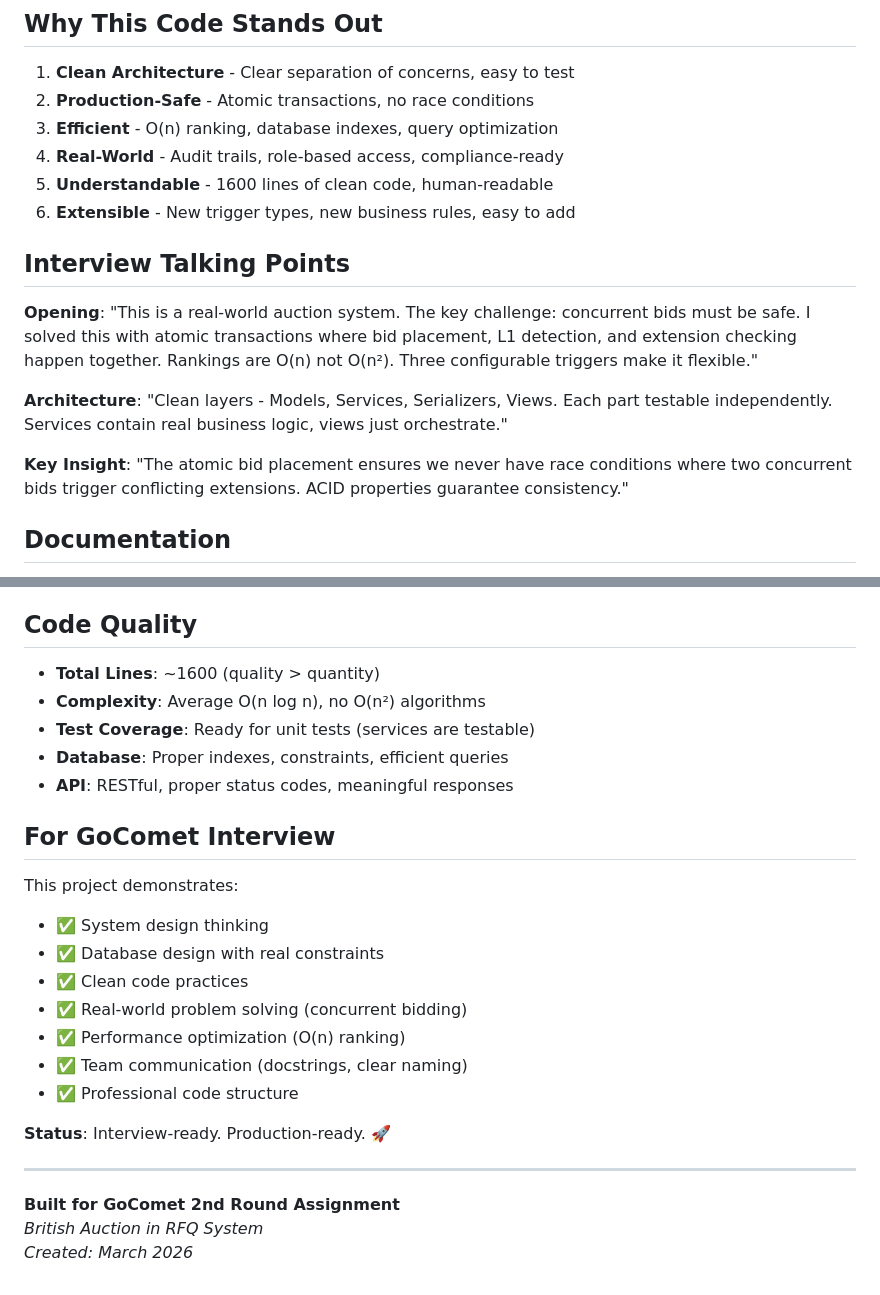
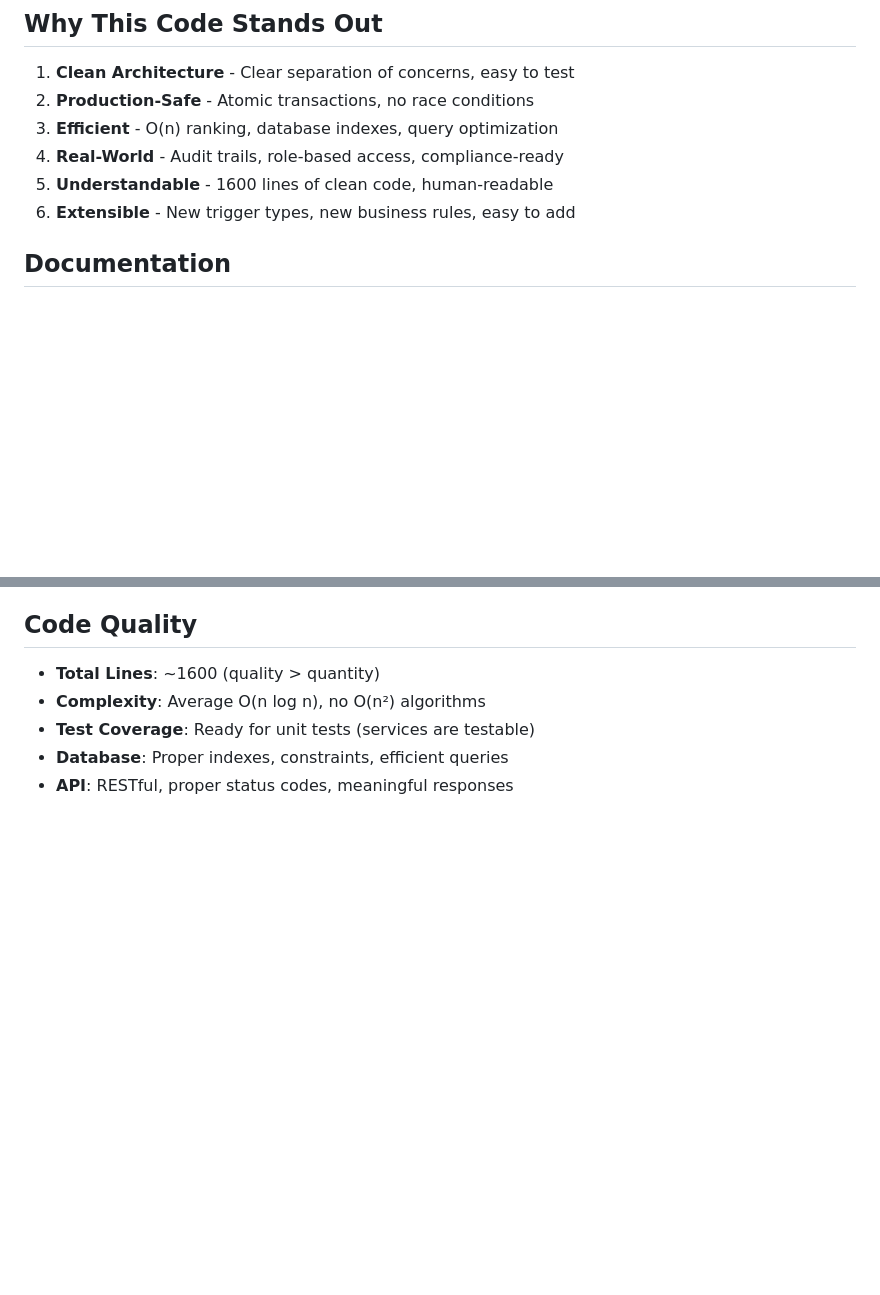
Before and after one commit to Aswi-reddy/rfq_auction-, a Markdown page: README.md, 2 parts joined by grey strips. GitHub-like rendering; blank space fills up the shorter version.

```diff
--- a/README.md
+++ b/README.md
@@ -161,16 +161,6 @@ See `API_TESTING_GUIDE.txt` for detailed request/response examples.
 5. **Understandable** - 1600 lines of clean code, human-readable
 6. **Extensible** - New trigger types, new business rules, easy to add
 
-## Interview Talking Points
-
-**Opening**:
-"This is a real-world auction system. The key challenge: concurrent bids must be safe. I solved this with atomic transactions where bid placement, L1 detection, and extension checking happen together. Rankings are O(n) not O(n²). Three configurable triggers make it flexible."
-
-**Architecture**:
-"Clean layers - Models, Services, Serializers, Views. Each part testable independently. Services contain real business logic, views just orchestrate."
-
-**Key Insight**:
-"The atomic bid placement ensures we never have race conditions where two concurrent bids trigger conflicting extensions. ACID properties guarantee consistency."
 
 ## Documentation
 
@@ -186,22 +176,3 @@ See `API_TESTING_GUIDE.txt` for detailed request/response examples.
 - **Test Coverage**: Ready for unit tests (services are testable)
 - **Database**: Proper indexes, constraints, efficient queries
 - **API**: RESTful, proper status codes, meaningful responses
-
-## For GoComet Interview
-
-This project demonstrates:
-- ✅ System design thinking
-- ✅ Database design with real constraints
-- ✅ Clean code practices
-- ✅ Real-world problem solving (concurrent bidding)
-- ✅ Performance optimization (O(n) ranking)
-- ✅ Team communication (docstrings, clear naming)
-- ✅ Professional code structure
-
-**Status**: Interview-ready. Production-ready. 🚀
-
----
-
-**Built for GoComet 2nd Round Assignment**
-*British Auction in RFQ System*
-*Created: March 2026*
```
